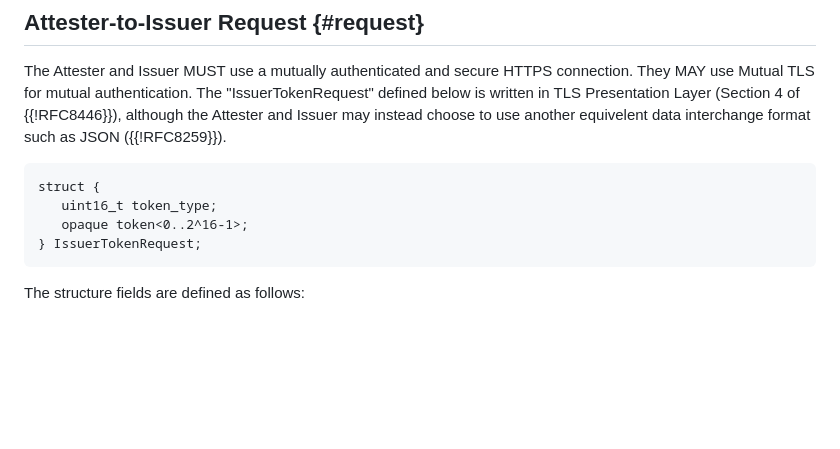
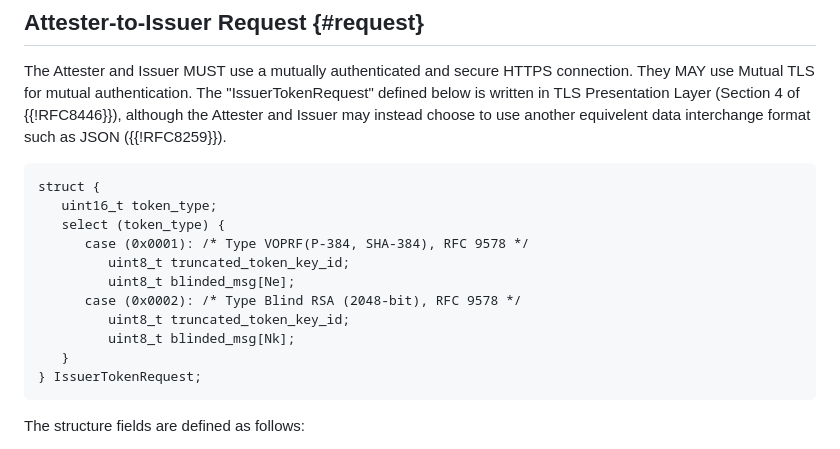
Before and after one commit to smhendrickson/draft-hendrickson-pp-attesterissuer, a Markdown page: draft-hendrickson-pp-attesterissuer.md, the part around the change. Drawn GitHub-style; blank space fills up the shorter version.

Commit message:
Address comment with select

```diff
--- a/draft-hendrickson-pp-attesterissuer.md
+++ b/draft-hendrickson-pp-attesterissuer.md
@@ -132,7 +132,14 @@ another equivelent data interchange format such as JSON ({{!RFC8259}}).
 ~~~tls
 struct {
    uint16_t token_type;
-   opaque token<0..2^16-1>;
+   select (token_type) {
+      case (0x0001): /* Type VOPRF(P-384, SHA-384), RFC 9578 */
+         uint8_t truncated_token_key_id;
+         uint8_t blinded_msg[Ne];
+      case (0x0002): /* Type Blind RSA (2048-bit), RFC 9578 */
+         uint8_t truncated_token_key_id;
+         uint8_t blinded_msg[Nk];
+   }
 } IssuerTokenRequest;
 ~~~
 
```
